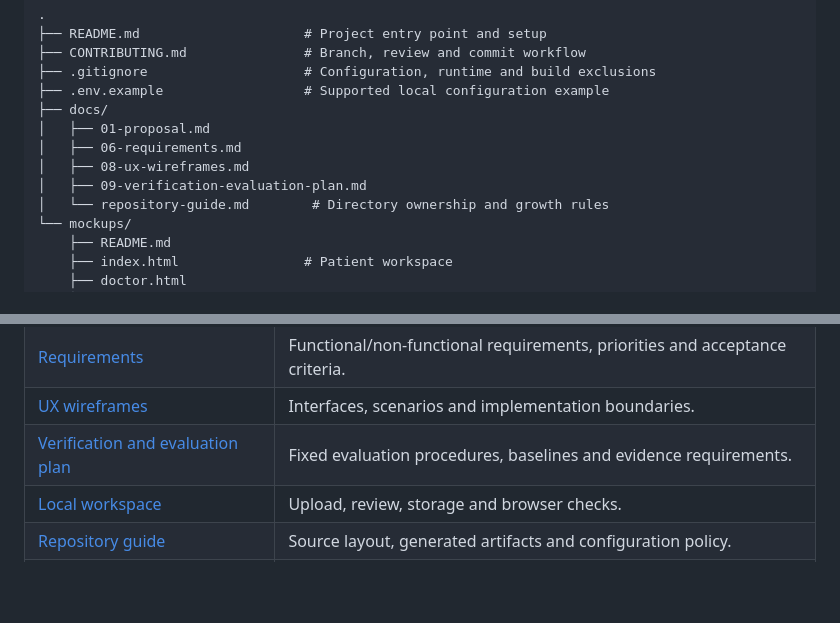
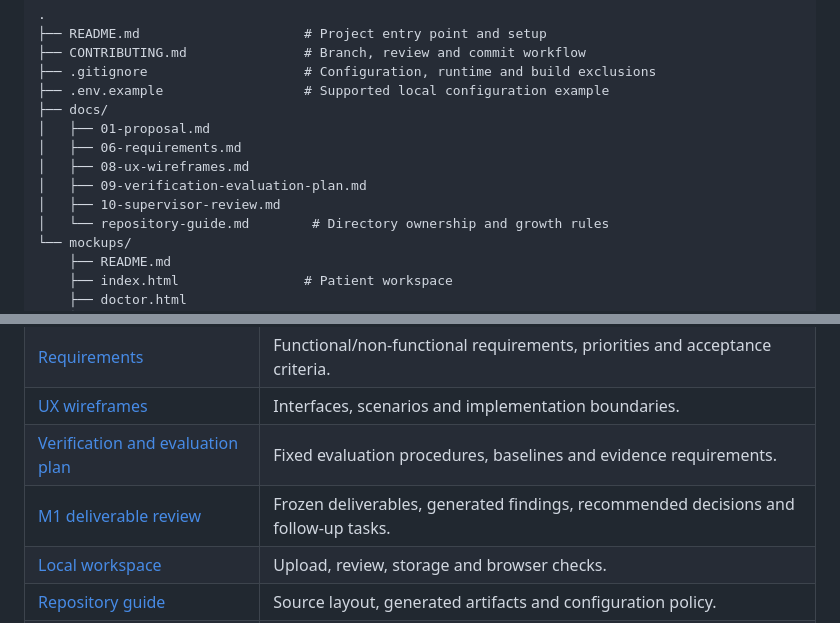
Before and after one commit to nauka2103/med-data-platform, a Markdown page: README.md, 2 parts joined by grey strips. GitHub-like rendering; blank space fills up the shorter version.

Commit message:
MDP-11: Add M1 deliverable review and feedback report

```diff
--- a/README.md
+++ b/README.md
@@ -83,6 +83,7 @@ The host is fixed to `127.0.0.1`. The current service does not support database
 │   ├── 06-requirements.md
 │   ├── 08-ux-wireframes.md
 │   ├── 09-verification-evaluation-plan.md
+│   ├── 10-supervisor-review.md
 │   └── repository-guide.md        # Directory ownership and growth rules
 └── mockups/
     ├── README.md
@@ -110,6 +111,7 @@ This tree describes this branch. Research and architecture deliverables are also
 | [Requirements](docs/06-requirements.md) | Functional/non-functional requirements, priorities and acceptance criteria. |
 | [UX wireframes](docs/08-ux-wireframes.md) | Interfaces, scenarios and implementation boundaries. |
 | [Verification and evaluation plan](docs/09-verification-evaluation-plan.md) | Fixed evaluation procedures, baselines and evidence requirements. |
+| [M1 deliverable review](docs/10-supervisor-review.md) | Frozen deliverables, generated findings, recommended decisions and follow-up tasks. |
 | [Local workspace](mockups/README.md) | Upload, review, storage and browser checks. |
 | [Repository guide](docs/repository-guide.md) | Source layout, generated artifacts and configuration policy. |
 | [Contribution workflow](CONTRIBUTING.md) | Branches, identities, review and YouTrack commands. |
```
Also changed, not shown: docs/10-supervisor-review.md (added, +76 -0 lines).
